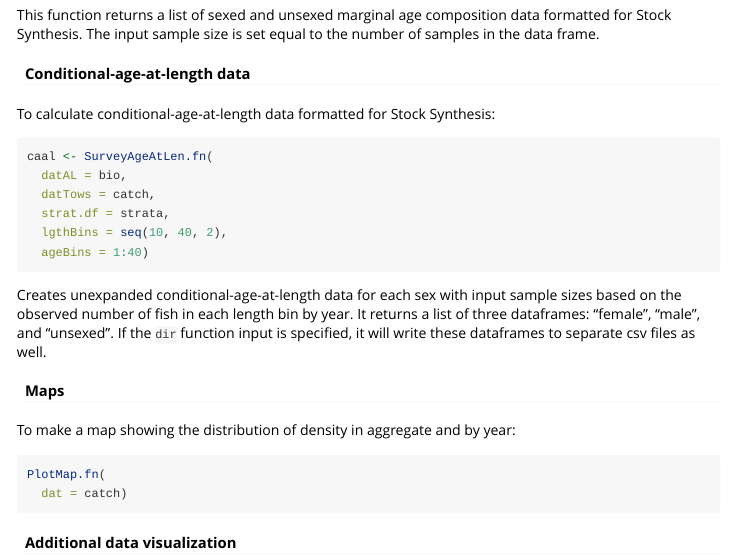
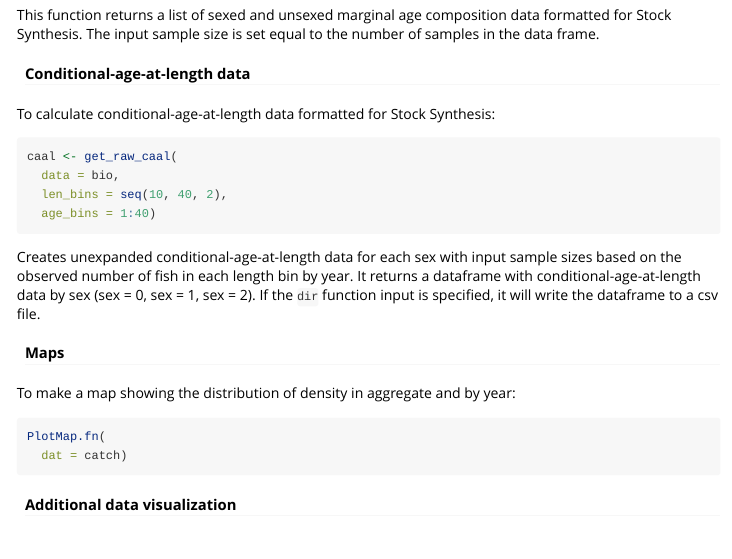
Before and after one commit to pfmc-assessments/nwfscSurvey, an R Markdown document (vignettes/nwfscSurvey.Rmd): the page in a window 1100 px wide, from 3750 px down. Rendered offline with R 4.5, knitr and Pandoc, with nearby package versions.

Commit message:
add new function to the vignette

````diff
--- a/vignettes/nwfscSurvey.Rmd
+++ b/vignettes/nwfscSurvey.Rmd
@@ -194,14 +194,12 @@ This function returns a list of sexed and unsexed marginal age composition data
 
 To calculate conditional-age-at-length data formatted for Stock Synthesis:
 ```r
-caal <- SurveyAgeAtLen.fn(
-  datAL = bio,
-  datTows = catch,
-  strat.df = strata,
-  lgthBins = seq(10, 40, 2),
-  ageBins = 1:40)
+caal <- get_raw_caal(
+  data = bio,
+  len_bins = seq(10, 40, 2),
+  age_bins = 1:40)
 ```
-Creates unexpanded conditional-age-at-length data for each sex with input sample sizes based on the observed number of fish in each length bin by year. It returns a list of three dataframes: "female", "male", and "unsexed". If the `dir` function input is specified, it will write these dataframes to separate csv files as well.
+Creates unexpanded conditional-age-at-length data for each sex with input sample sizes based on the observed number of fish in each length bin by year. It returns a dataframe with conditional-age-at-length data by sex (sex = 0, sex = 1, sex = 2). If the `dir` function input is specified, it will write the dataframe to a csv file.
 
 #### Maps
 
````
